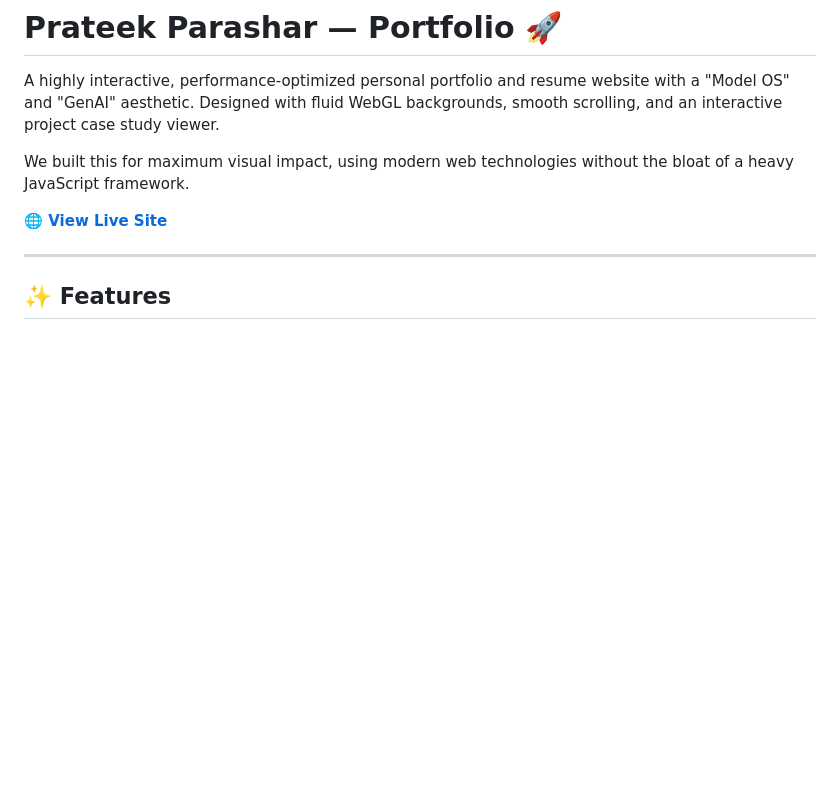
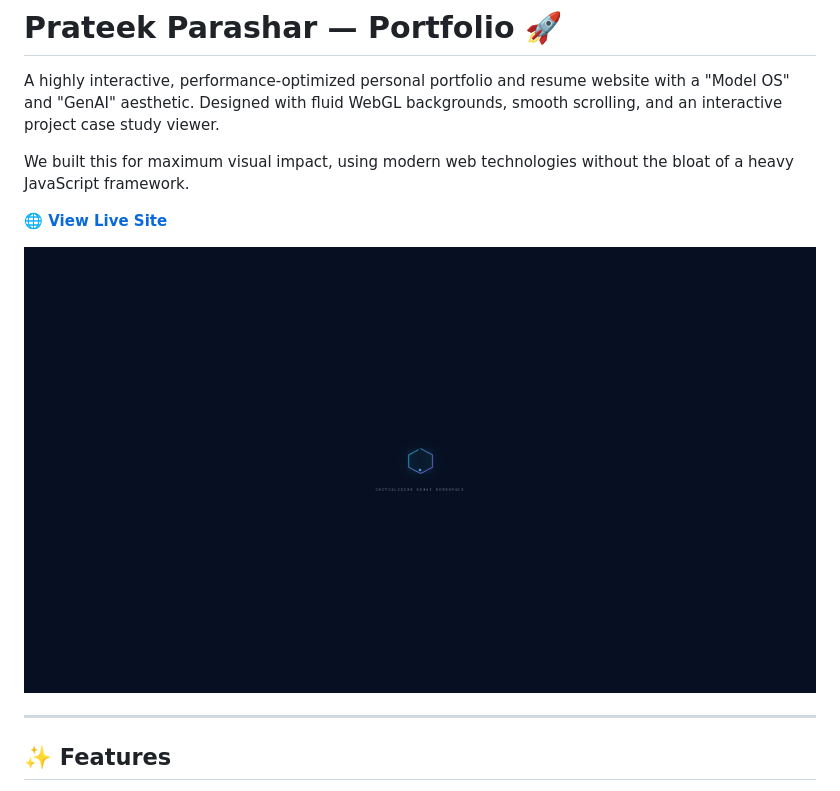
Before and after one commit to GoDSpeeD0o0/GoDSpeeD0o0.github.io, a Markdown page: README.md, the part around the change printed below. GitHub-like rendering; pictures changed too: assets/img/preview.png (added); blank space fills up the shorter version.

Commit message:
docs: add premium landing page preview image and fix markdown formatting

```diff
--- a/README.md
+++ b/README.md
@@ -5,6 +5,8 @@ A highly interactive, performance-optimized personal portfolio and resume websit
 We built this for maximum visual impact, using modern web technologies without the bloat of a heavy JavaScript framework.
 
 **[🌐 View Live Site](https://GoDSpeeD0o0.github.io/)**
+
+![Portfolio Preview](assets/img/preview.png)
 
 ---
 
```
Also changed, not shown: other parts of README.md (+7 -0 lines).
